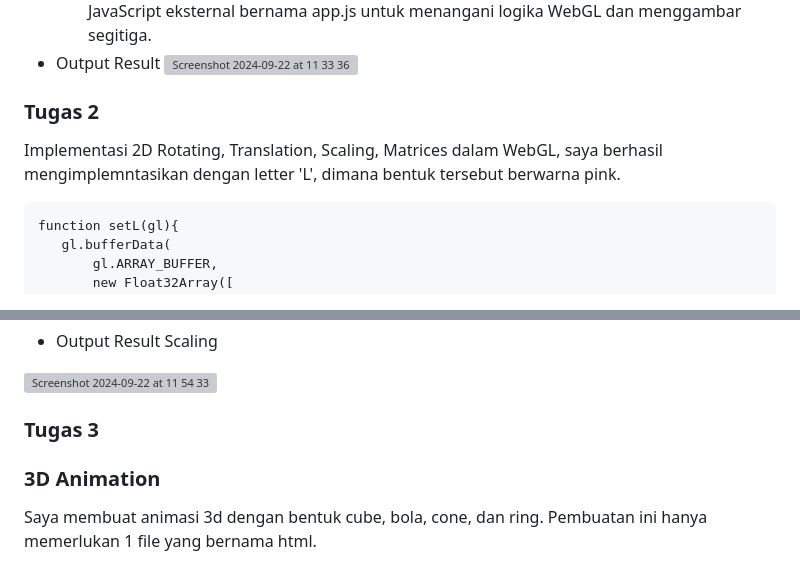
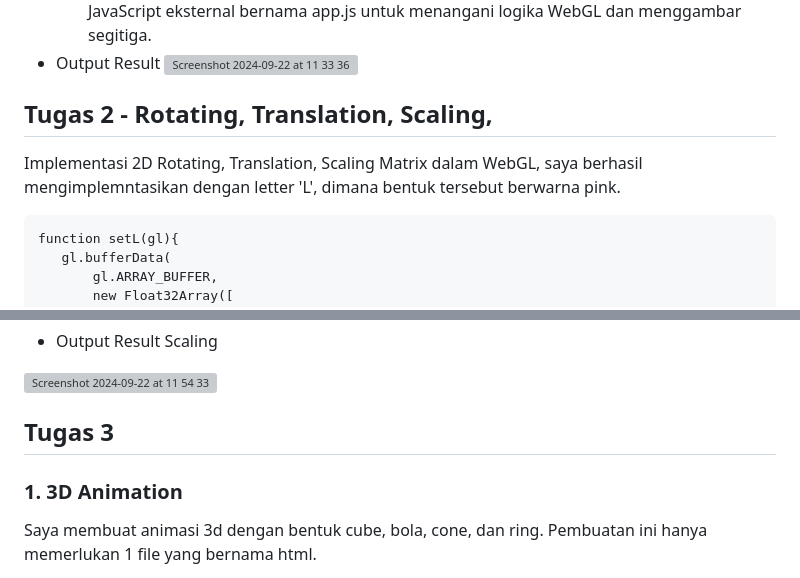
Before and after one commit to grafkom-a-2024/tugas-individu-grafkom-a-yyasminputri, a Markdown page: README.md, 2 parts joined by grey strips. Drawn GitHub-style; grey boxes are pictures that could not be loaded.

````diff
--- a/README.md
+++ b/README.md
@@ -27,8 +27,8 @@ File JavaScript eksternal bernama app.js diimpor untuk mengatur dan menggambar g
 - Output Result
   <img width="789" alt="Screenshot 2024-09-22 at 11 33 36" src="https://github.com/user-attachments/assets/c20d05af-d2f4-43cd-a3d5-52a455f814ea">
 
-### Tugas 2
- Implementasi 2D Rotating, Translation, Scaling, Matrices dalam WebGL, saya berhasil mengimplemntasikan dengan letter 'L', dimana bentuk tersebut berwarna pink.
+## Tugas 2 - Rotating, Translation, Scaling,
+ Implementasi 2D Rotating, Translation, Scaling Matrix dalam WebGL, saya berhasil mengimplemntasikan dengan letter 'L', dimana bentuk tersebut berwarna pink.
  ```
 function setL(gl){
     gl.bufferData(
@@ -89,8 +89,8 @@ Dalam pembuatan kode ini, saya memerlukan 3 file, yaitu css, js dan html
 - Output Result Scaling
 <img width="1440" alt="Screenshot 2024-09-22 at 11 54 33" src="https://github.com/user-attachments/assets/00dac464-a999-4f96-8f22-6dc22769eae4">
 
-### Tugas 3
-### 3D Animation
+## Tugas 3
+### 1. 3D Animation
 Saya membuat animasi 3d dengan bentuk cube, bola, cone, dan ring. Pembuatan ini hanya memerlukan 1 file yang bernama html.
 - Cube : Kode HTML ini membuat aplikasi WebGL yang menggambar kubus 3D dengan enam wajah berwarna pastel yang berbeda. Kubus dirender menggunakan buffer untuk menyimpan vertex dan warna, serta shader untuk mengatur tampilan objek. Animasi rotasi diterapkan untuk memberikan efek dinamis saat kubus ditampilkan.
 ```
````
Also changed, not shown: other parts of README.md (+38 -11 lines).
